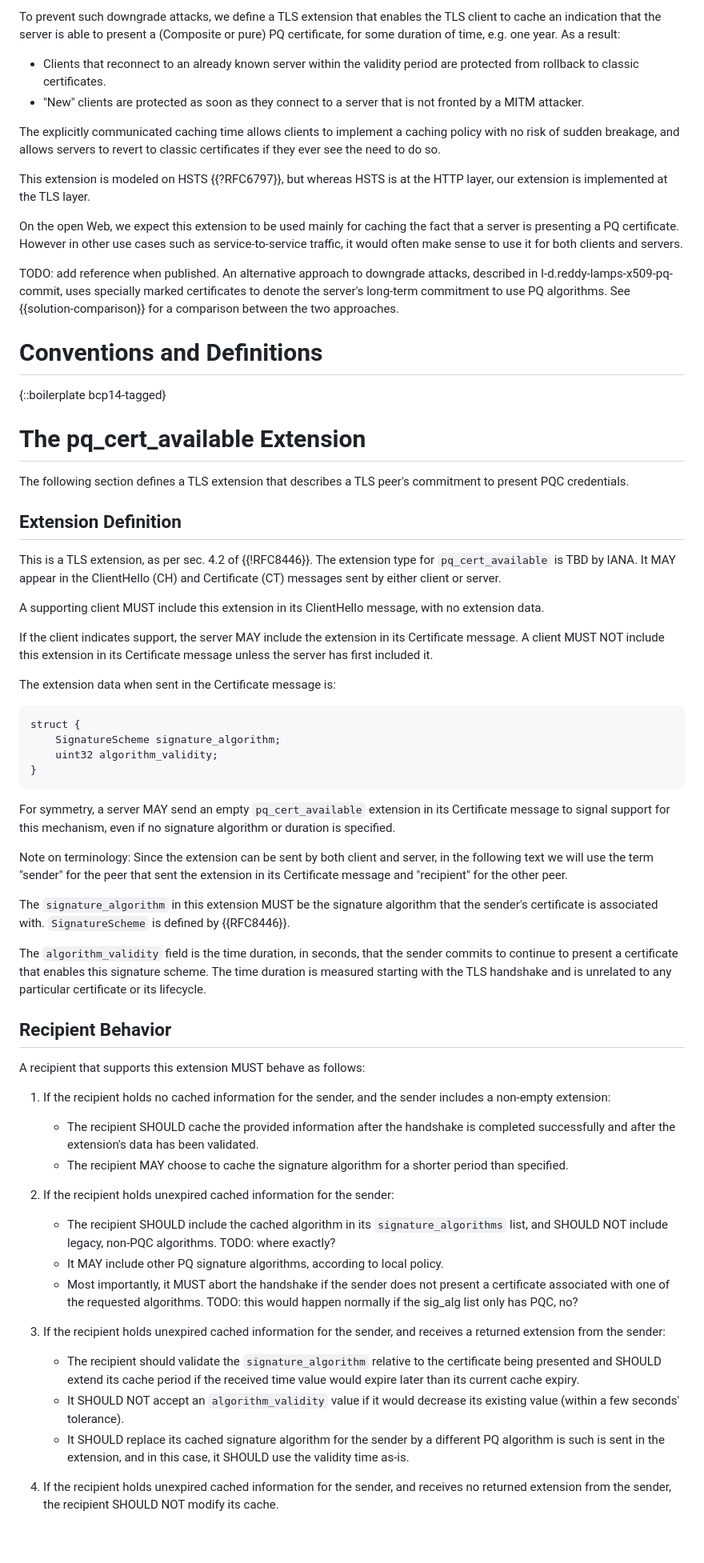
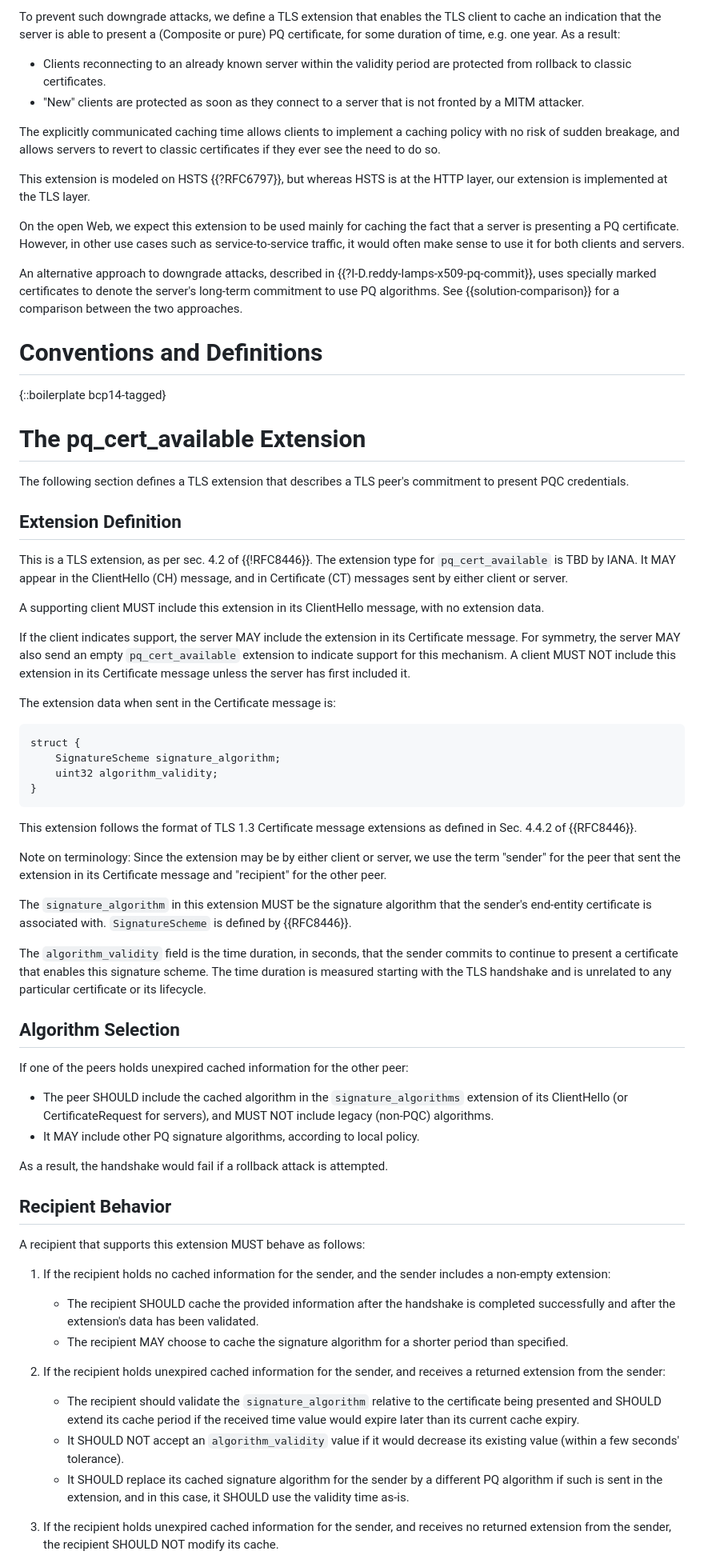
Before and after one commit to yaronf/draft-sheffer-tls-pqc-continuity, a Markdown page: draft-sheffer-tls-pqc-continuity.md, the part around the change printed below. Shown: that part at 80% size. Rendered like a GitHub page; blank space fills up the shorter version.

```diff
--- a/draft-sheffer-tls-pqc-continuity.md
+++ b/draft-sheffer-tls-pqc-continuity.md
@@ -70,7 +70,7 @@ To prevent such downgrade attacks, we define a TLS extension that enables the
 TLS client to cache an indication that the server is able to
 present a (Composite or pure) PQ certificate, for some duration of time, e.g. one year. As a result:
 
-* Clients that reconnect to an already known server within the validity period are protected
+* Clients reconnecting to an already known server within the validity period are protected
 from rollback to classic certificates.
 * "New" clients are protected as soon as they connect to a server that is not fronted by a MITM attacker.
 
@@ -81,11 +81,10 @@ This extension is modeled on HSTS {{?RFC6797}}, but whereas HSTS is at the HTTP
 is implemented at the TLS layer.
 
 On the open Web, we expect this extension to be used mainly for caching the fact that a server is
-presenting a PQ certificate. However in other use cases such as service-to-service traffic,
+presenting a PQ certificate. However, in other use cases such as service-to-service traffic,
 it would often make sense to use it for both clients and servers.
 
-<cref>TODO: add reference when published.</cref>
-An alternative approach to downgrade attacks, described in I-d.reddy-lamps-x509-pq-commit,
+An alternative approach to downgrade attacks, described in {{?I-D.reddy-lamps-x509-pq-commit}},
 uses specially marked certificates to denote the server's long-term commitment
 to use PQ algorithms. See {{solution-comparison}} for a comparison between the two approaches.
 
@@ -102,11 +101,13 @@ credentials.
 ## Extension Definition
 
 This is a TLS extension, as per sec. 4.2 of {{!RFC8446}}. The extension type for `pq_cert_available` is TBD by IANA.
-It MAY appear in the ClientHello (CH) and Certificate (CT) messages sent by either client or server.
+It MAY appear in the ClientHello (CH) message, and in Certificate (CT) messages sent by either client or server.
 
 A supporting client MUST include this extension in its ClientHello message, with no extension data.
 
 If the client indicates support, the server MAY include the extension in its Certificate message.
+For symmetry, the server MAY also send an empty `pq_cert_available` extension
+to indicate support for this mechanism.
 A client MUST NOT include this extension in its Certificate message unless the server has first included it.
 
 The extension data when sent in the Certificate message is:
@@ -118,22 +119,31 @@ struct {
 }
 ~~~
 
-For symmetry, a server MAY send an empty `pq_cert_available` extension in its
-Certificate message to signal support for this mechanism, even if no signature
-algorithm or duration is specified.
+This extension follows the format of TLS 1.3 Certificate message extensions as defined in Sec. 4.4.2 of {{RFC8446}}.
 
-Note on terminology: Since the extension can be sent by both client and server,
-in the following text we will use the term "sender" for the peer that sent the
+Note on terminology: Since the extension may be by either client or server,
+we use the term "sender" for the peer that sent the
 extension in its Certificate message and "recipient" for the other peer.
 
 The `signature_algorithm` in this extension MUST be the signature algorithm
-that the sender's certificate is associated with. `SignatureScheme` is defined by
+that the sender's end-entity certificate is associated with. `SignatureScheme` is defined by
 {{RFC8446}}.
 
 The `algorithm_validity` field is the time duration, in seconds, that the
 sender commits to continue to present a certificate that enables this
 signature scheme. The time duration is measured starting with the TLS handshake
 and is unrelated to any particular certificate or its lifecycle.
+
+## Algorithm Selection
+
+If one of the peers holds unexpired cached information for the other peer:
+
+   * The peer SHOULD include the cached algorithm in the `signature_algorithms` extension of its
+ClientHello (or CertificateRequest for servers),
+and MUST NOT include legacy (non-PQC) algorithms.
+   * It MAY include other PQ signature algorithms, according to local policy.
+
+As a result, the handshake would fail if a rollback attack is attempted.
 
 ## Recipient Behavior
 
@@ -146,16 +156,7 @@ non-empty extension:
      completed successfully and after the extension's data has been validated.
    * The recipient MAY choose to cache the signature algorithm for a shorter period than specified.
 
-2. If the recipient holds unexpired cached information for the sender:
-
-   * The recipient SHOULD include the cached algorithm in its `signature_algorithms` list,
-and SHOULD NOT include legacy, non-PQC algorithms. TODO: where exactly?
-   * It MAY include other PQ signature algorithms, according to local policy.
-   * Most importantly, it MUST abort the handshake if the sender does not
-     present a certificate associated with one of the requested algorithms. TODO: this would
-happen normally if the sig_alg list only has PQC, no?
-
-3. If the recipient holds unexpired cached information for the sender, and receives a returned extension from the sender:
+2. If the recipient holds unexpired cached information for the sender, and receives a returned extension from the sender:
 
    * The recipient should validate the `signature_algorithm` relative to the
      certificate being presented and SHOULD extend its cache period if the
@@ -163,10 +164,10 @@ happen normally if the sig_alg list only has PQC, no?
    * It SHOULD NOT accept an `algorithm_validity` value if it would decrease
      its existing value (within a few seconds' tolerance).
    * It SHOULD replace its cached signature algorithm for the sender by a
-     different PQ algorithm is such is sent in the extension, and in this case,
+     different PQ algorithm if such is sent in the extension, and in this case,
 it SHOULD use the validity time as-is.
 
-4. If the recipient holds unexpired cached information for the sender, and
+3. If the recipient holds unexpired cached information for the sender, and
    receives no returned extension from the sender, the recipient SHOULD NOT
 modify its cache.
 
```
Also changed, not shown: other parts of draft-sheffer-tls-pqc-continuity.md (+24 -52 lines).
